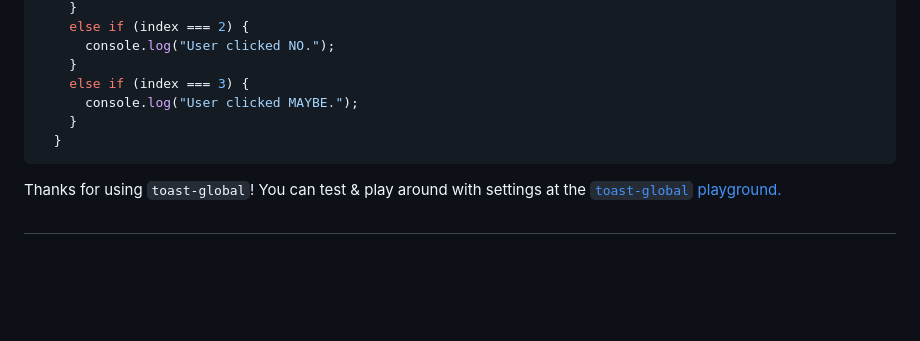
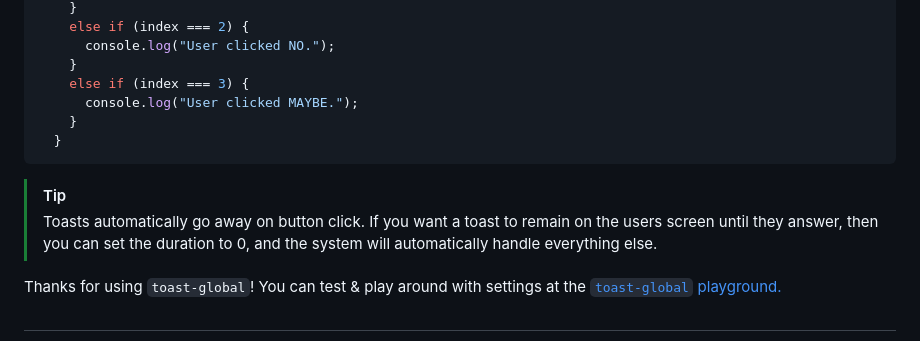
Before and after one commit to ItsMeh1/toast-global, a Markdown page: README.md, the part around the change. Drawn GitHub-style; blank space fills up the shorter version.

````diff
--- a/README.md
+++ b/README.md
@@ -127,6 +127,10 @@ A working onAnswer function looks like this. You can use if statements to figure
     }
   }
 ```
+>[!TIP]
+>Toasts automatically go away on button click. If you want a toast to remain on the users screen until they answer, then you can set the duration to 0, and the system will automatically handle everything else.
+
+
 Thanks for using `toast-global`! You can test & play around with settings at the [`toast-global` playground.](https://itsmeh1.github.io/toast-global/)
 ##
 Created with ❤️ by ItsMeh1. Uses Lucide Icons.
````
